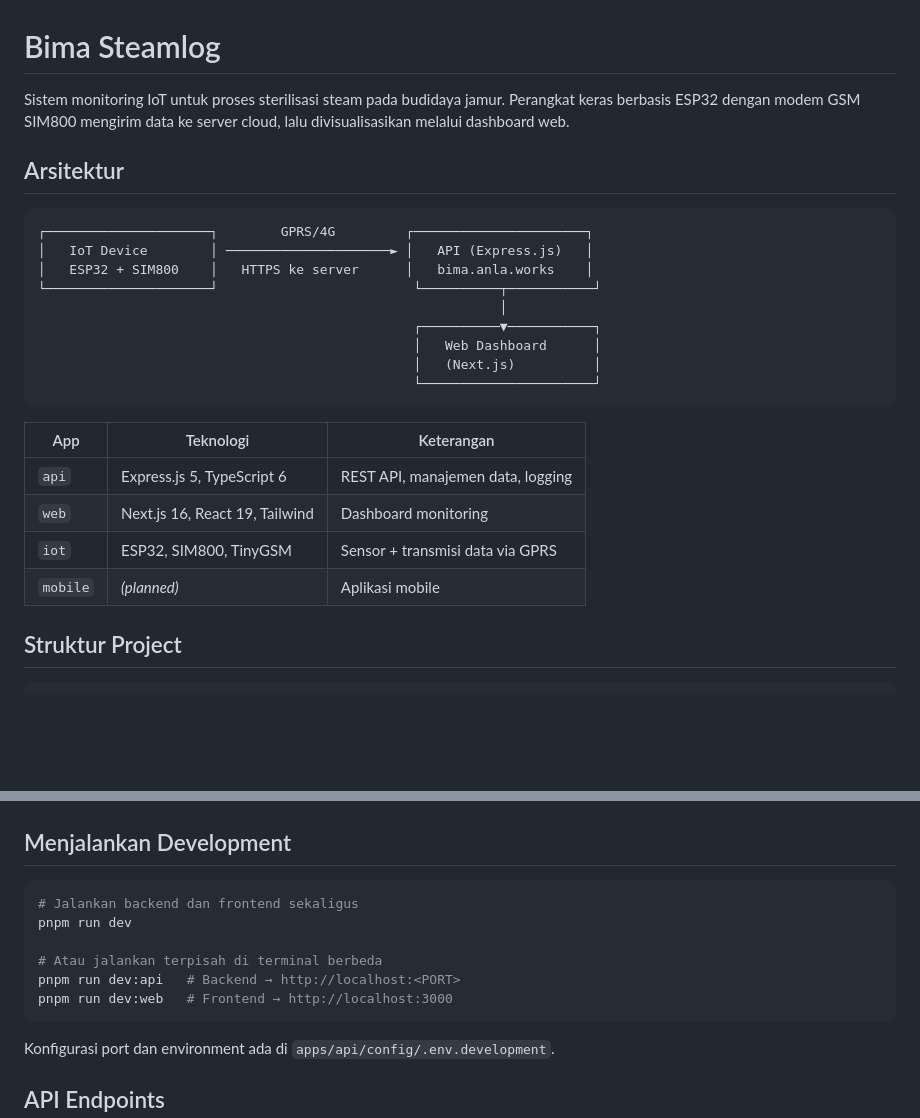
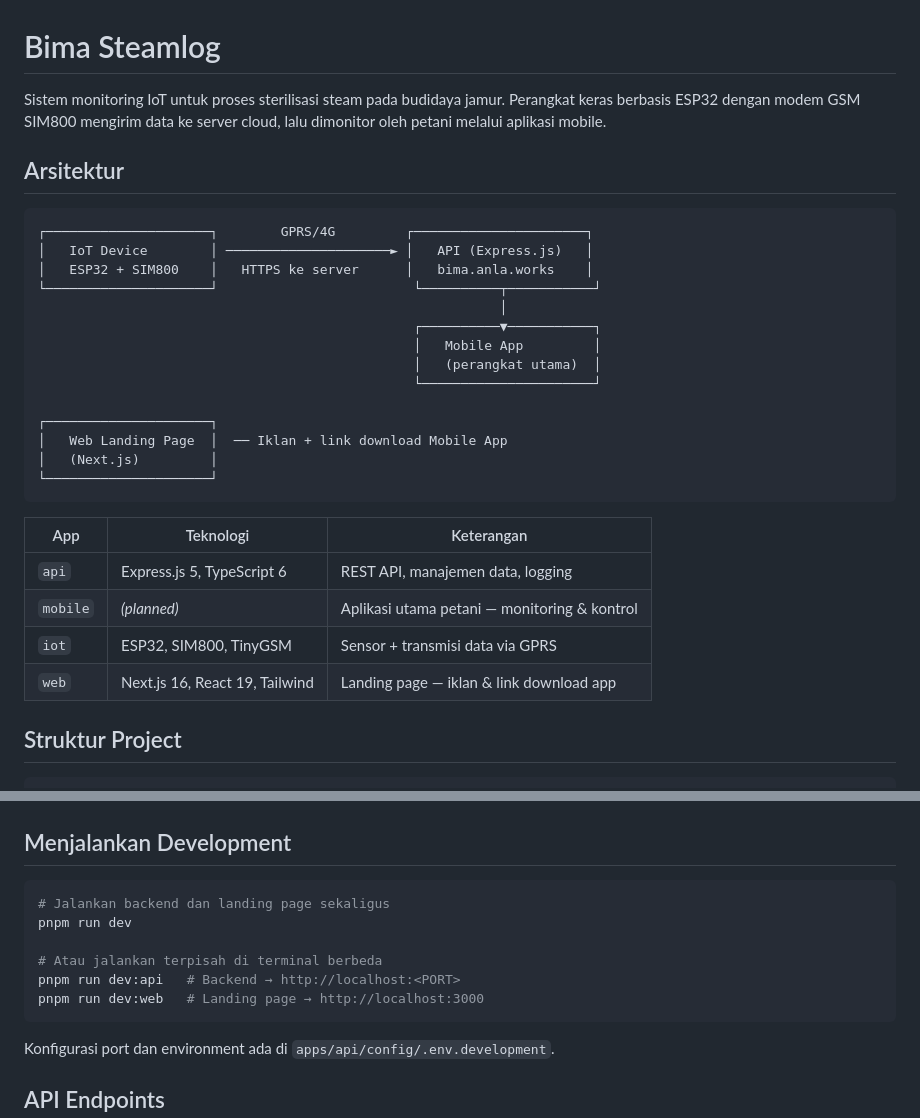
Before and after one commit to itsanla/bima, a Markdown page: README.md, 2 parts joined by grey strips. Rendered like a GitHub page; blank space fills up the shorter version.

Commit message:
docs: update README architecture — web is landing page, mobile is main app

````diff
--- a/README.md
+++ b/README.md
@@ -1,6 +1,6 @@
 # Bima Steamlog
 
-Sistem monitoring IoT untuk proses sterilisasi steam pada budidaya jamur. Perangkat keras berbasis ESP32 dengan modem GSM SIM800 mengirim data ke server cloud, lalu divisualisasikan melalui dashboard web.
+Sistem monitoring IoT untuk proses sterilisasi steam pada budidaya jamur. Perangkat keras berbasis ESP32 dengan modem GSM SIM800 mengirim data ke server cloud, lalu dimonitor oleh petani melalui aplikasi mobile.
 
 ## Arsitektur
 
@@ -11,17 +11,22 @@ Sistem monitoring IoT untuk proses sterilisasi steam pada budidaya jamur. Perang
 └─────────────────────┘                         └──────────┬───────────┘
                                                            │
                                                 ┌──────────▼───────────┐
-                                                │   Web Dashboard      │
-                                                │   (Next.js)          │
+                                                │   Mobile App         │
+                                                │   (perangkat utama)  │
                                                 └──────────────────────┘
+
+┌─────────────────────┐
+│   Web Landing Page  │  ── Iklan + link download Mobile App
+│   (Next.js)         │
+└─────────────────────┘
 ```
 
-| App       | Teknologi                       | Keterangan                            |
-|-----------|---------------------------------|---------------------------------------|
-| `api`     | Express.js 5, TypeScript 6      | REST API, manajemen data, logging     |
-| `web`     | Next.js 16, React 19, Tailwind  | Dashboard monitoring                  |
-| `iot`     | ESP32, SIM800, TinyGSM          | Sensor + transmisi data via GPRS      |
-| `mobile`  | *(planned)*                     | Aplikasi mobile                       |
+| App       | Teknologi                       | Keterangan                                     |
+|-----------|---------------------------------|------------------------------------------------|
+| `api`     | Express.js 5, TypeScript 6      | REST API, manajemen data, logging              |
+| `mobile`  | *(planned)*                     | Aplikasi utama petani — monitoring & kontrol   |
+| `iot`     | ESP32, SIM800, TinyGSM          | Sensor + transmisi data via GPRS               |
+| `web`     | Next.js 16, React 19, Tailwind  | Landing page — iklan & link download app       |
 
 ## Struktur Project
 
@@ -68,12 +73,12 @@ pnpm --dir apps/web install
 ## Menjalankan Development
 
 ```bash
-# Jalankan backend dan frontend sekaligus
+# Jalankan backend dan landing page sekaligus
 pnpm run dev
 
 # Atau jalankan terpisah di terminal berbeda
 pnpm run dev:api   # Backend → http://localhost:<PORT>
-pnpm run dev:web   # Frontend → http://localhost:3000
+pnpm run dev:web   # Landing page → http://localhost:3000
 ```
 
 Konfigurasi port dan environment ada di `apps/api/config/.env.development`.
````
